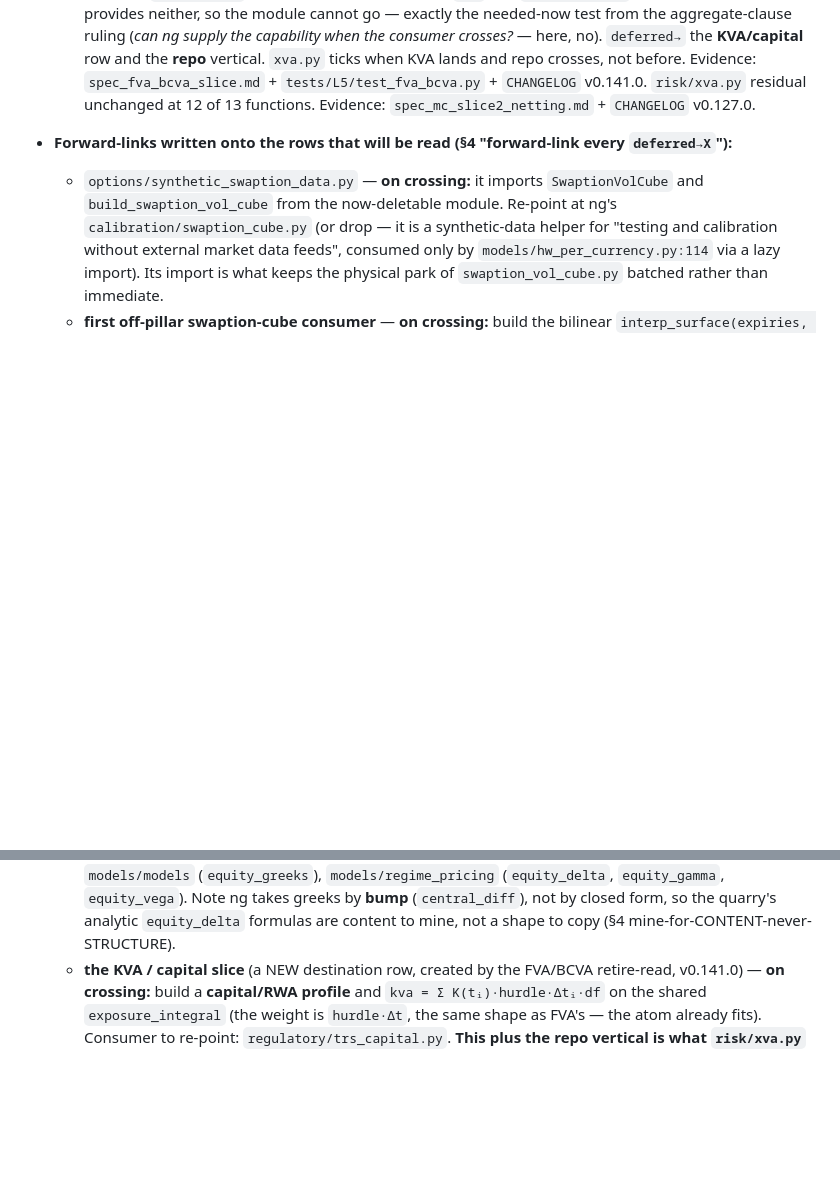
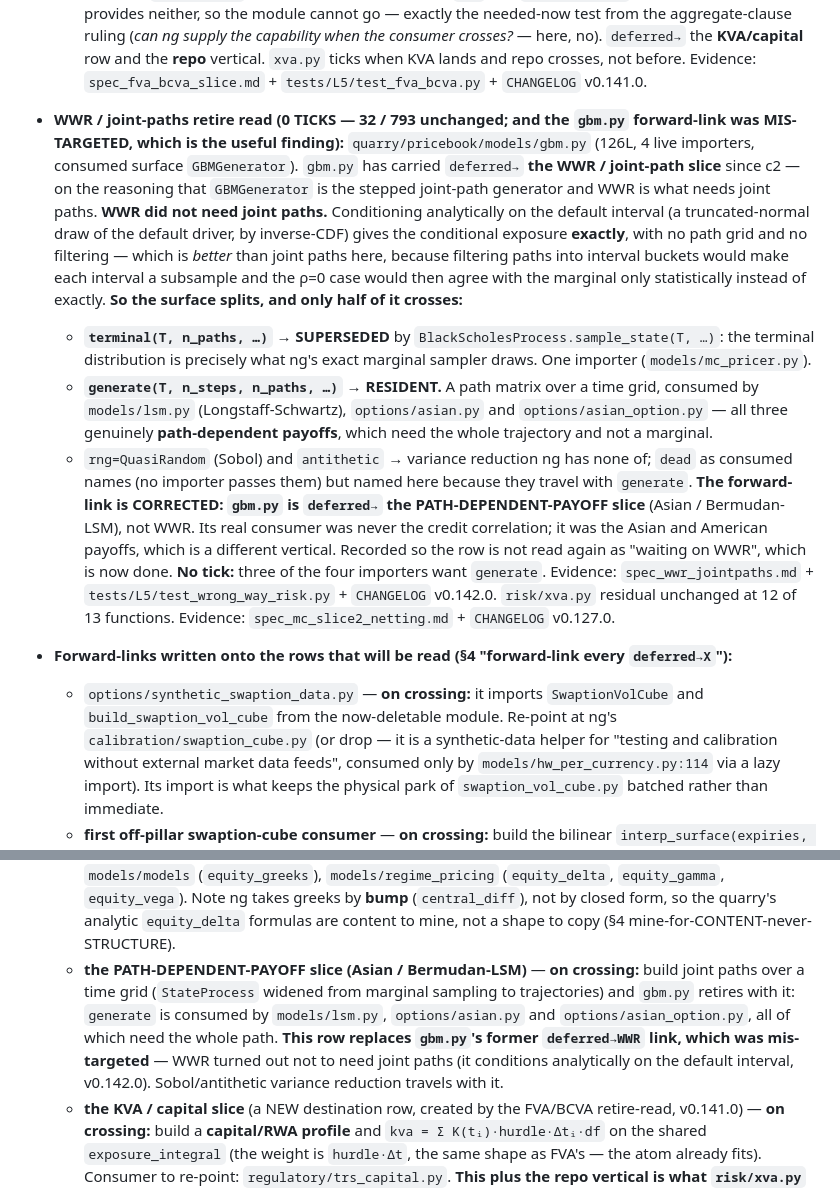
Before and after one commit to bdcbqa314159/pricebook-migration, a Markdown page: docs/handoffs/quarry_reconciliation.md, 2 parts joined by grey strips. Drawn GitHub-style; blank space fills up the shorter version.

Commit message:
docs: powerless-check lens + cross-module convention clause; gbm.py forward-link corrected

```diff
--- a/docs/handoffs/quarry_reconciliation.md
+++ b/docs/handoffs/quarry_reconciliation.md
@@ -766,6 +766,32 @@ physical `git mv` batches at the next topic close, doc 18 §9). The 6 Topic-1 mo
   capability when the consumer crosses?* — here, no). `deferred→` the **KVA/capital** row and the
   **repo** vertical. `xva.py` ticks when KVA lands and repo crosses, not before.
   Evidence: `spec_fva_bcva_slice.md` + `tests/L5/test_fva_bcva.py` + `CHANGELOG` v0.141.0.
+
+- **WWR / joint-paths retire read (0 TICKS — 32 / 793 unchanged; and the `gbm.py` forward-link was
+  MIS-TARGETED, which is the useful finding):** `quarry/pricebook/models/gbm.py` (126L, 4 live
+  importers, consumed surface `GBMGenerator`).
+  `gbm.py` has carried `deferred→` **the WWR / joint-path slice** since c2 — on the reasoning that
+  `GBMGenerator` is the stepped joint-path generator and WWR is what needs joint paths. **WWR did
+  not need joint paths.** Conditioning analytically on the default interval (a truncated-normal
+  draw of the default driver, by inverse-CDF) gives the conditional exposure **exactly**, with no
+  path grid and no filtering — which is *better* than joint paths here, because filtering paths
+  into interval buckets would make each interval a subsample and the ρ=0 case would then agree
+  with the marginal only statistically instead of exactly.
+  **So the surface splits, and only half of it crosses:**
+  - **`terminal(T, n_paths, …)` → SUPERSEDED** by `BlackScholesProcess.sample_state(T, …)`: the
+    terminal distribution is precisely what ng's exact marginal sampler draws. One importer
+    (`models/mc_pricer.py`).
+  - **`generate(T, n_steps, n_paths, …)` → RESIDENT.** A path matrix over a time grid, consumed by
+    `models/lsm.py` (Longstaff-Schwartz), `options/asian.py` and `options/asian_option.py` — all
+    three genuinely **path-dependent payoffs**, which need the whole trajectory and not a marginal.
+  - `rng=QuasiRandom` (Sobol) and `antithetic` → variance reduction ng has none of; `dead` as
+    consumed names (no importer passes them) but named here because they travel with `generate`.
+  **The forward-link is CORRECTED: `gbm.py` is `deferred→` the PATH-DEPENDENT-PAYOFF slice**
+  (Asian / Bermudan-LSM), not WWR. Its real consumer was never the credit correlation; it was the
+  Asian and American payoffs, which is a different vertical. Recorded so the row is not read again
+  as "waiting on WWR", which is now done.
+  **No tick:** three of the four importers want `generate`. Evidence: `spec_wwr_jointpaths.md` +
+  `tests/L5/test_wrong_way_risk.py` + `CHANGELOG` v0.142.0.
   `risk/xva.py` residual unchanged at 12 of 13 functions.
   Evidence: `spec_mc_slice2_netting.md` + `CHANGELOG` v0.127.0.
 
@@ -830,6 +856,13 @@ physical `git mv` batches at the next topic close, doc 18 §9). The 6 Topic-1 mo
     `models/regime_pricing` (`equity_delta`, `equity_gamma`, `equity_vega`). Note ng takes greeks
     by **bump** (`central_diff`), not by closed form, so the quarry's analytic `equity_delta`
     formulas are content to mine, not a shape to copy (§4 mine-for-CONTENT-never-STRUCTURE).
+  - **the PATH-DEPENDENT-PAYOFF slice (Asian / Bermudan-LSM)** — **on crossing:** build joint
+    paths over a time grid (`StateProcess` widened from marginal sampling to trajectories) and
+    `gbm.py` retires with it: `generate` is consumed by `models/lsm.py`, `options/asian.py` and
+    `options/asian_option.py`, all of which need the whole path. **This row replaces `gbm.py`'s
+    former `deferred→WWR` link, which was mis-targeted** — WWR turned out not to need joint paths
+    (it conditions analytically on the default interval, v0.142.0). Sobol/antithetic variance
+    reduction travels with it.
   - **the KVA / capital slice** (a NEW destination row, created by the FVA/BCVA retire-read,
     v0.141.0) — **on crossing:** build a **capital/RWA profile** and `kva = Σ K(tᵢ)·hurdle·Δtᵢ·df`
     on the shared `exposure_integral` (the weight is `hurdle·Δt`, the same shape as FVA's — the
```
Also changed, not shown: docs/11_checkpoint_and_review_cadence.md (+38 -0 lines), docs/handoffs/spec_wwr_jointpaths.md (added, +90 -0 lines).
